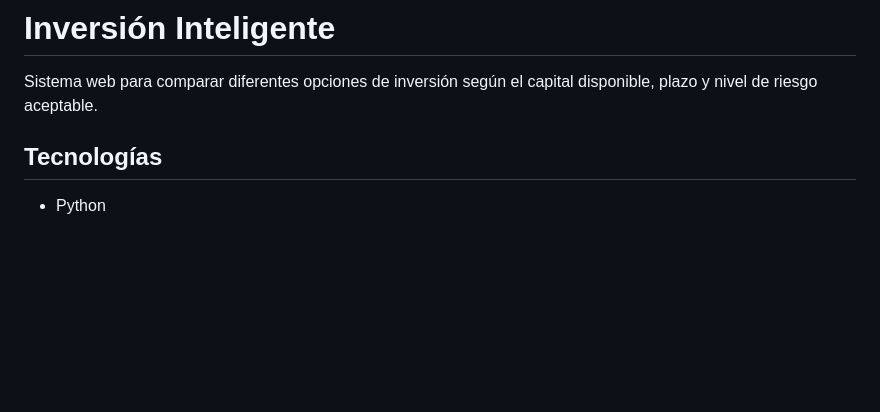
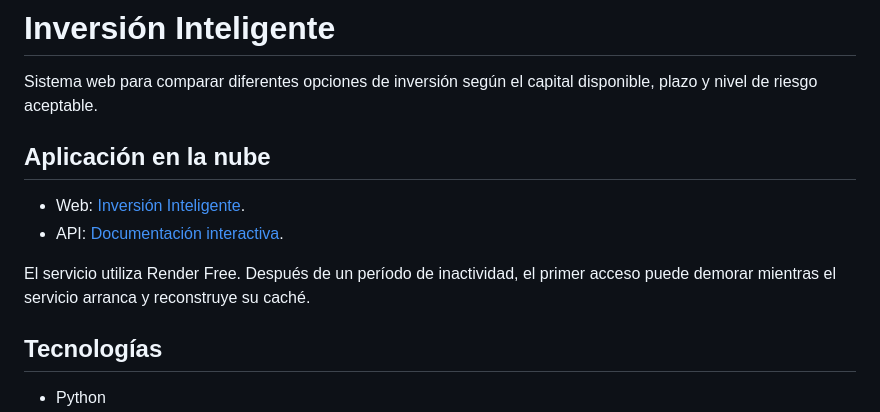
Before and after one commit to Franciscostoffel/Grupo6_TAP_AyalaBertoneStoffel, a Markdown page: README.md, the part around the change. Rendered like a GitHub page; blank space fills up the shorter version.

Commit message:
Documenta URL pública de la aplicación en Render

```diff
--- a/README.md
+++ b/README.md
@@ -4,6 +4,14 @@
 
 Sistema web para comparar diferentes opciones de inversión
 según el capital disponible, plazo y nivel de riesgo aceptable.
+
+## Aplicación en la nube
+
+- Web: [Inversión Inteligente](https://inversion-inteligente-u4se.onrender.com/).
+- API: [Documentación interactiva](https://inversion-inteligente-u4se.onrender.com/docs).
+
+El servicio utiliza Render Free. Después de un período de inactividad, el
+primer acceso puede demorar mientras el servicio arranca y reconstruye su caché.
 
 ## Tecnologías
 
```
